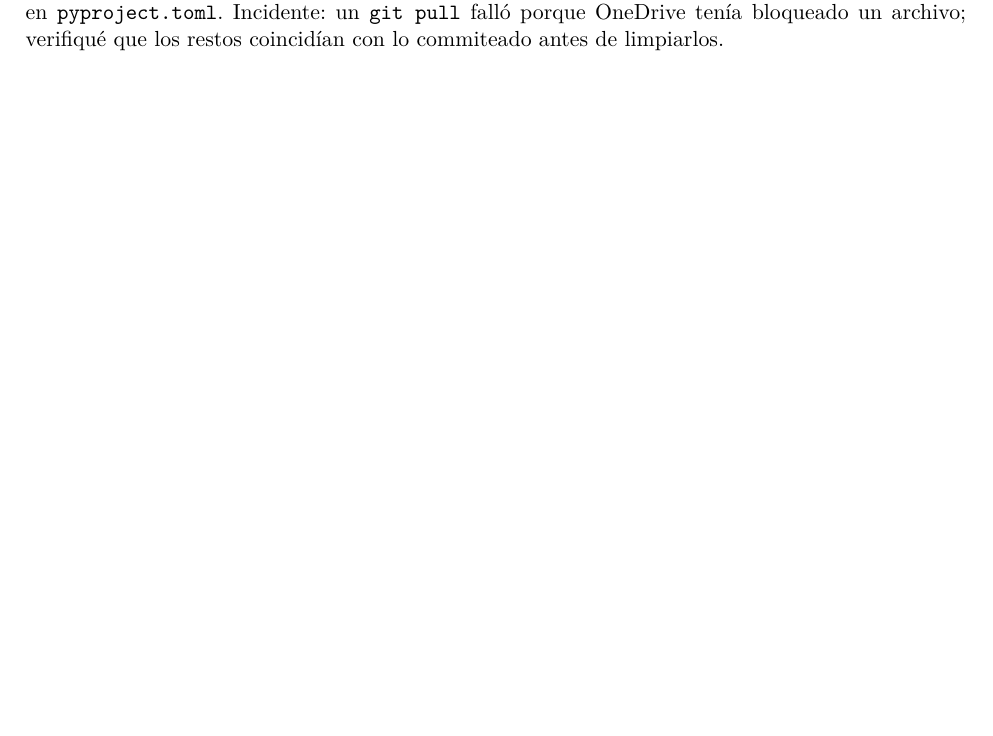
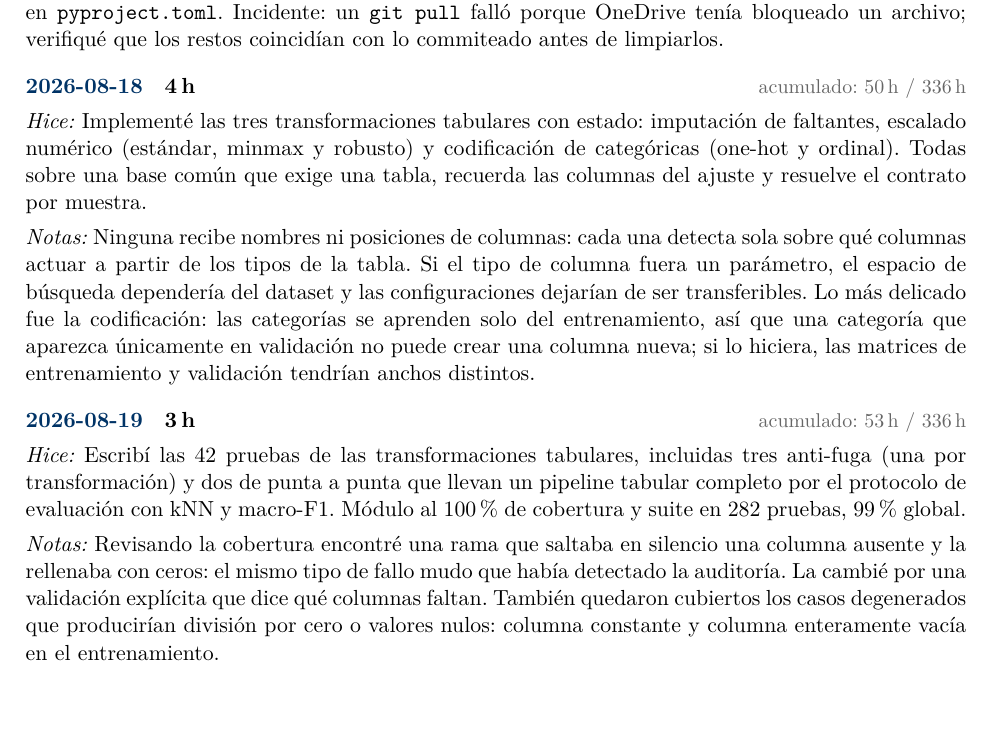
Before and after one commit to ItsRichard7/AutoPipe, a LaTeX document (docs/Agenda.tex): part of page 6 of 7, cut so that both start at the same text. Compiled offline with pdfLaTeX.

Commit message:
docs: log progress for 2026-08-18 and 2026-08-19

```diff
--- a/docs/Agenda.tex
+++ b/docs/Agenda.tex
@@ -400,6 +400,30 @@ capacidad de \presupuesto\,h. El colchón es del 13,7\%.
  \texttt{git pull} falló porque OneDrive tenía bloqueado un archivo; verifiqué que los
  restos coincidían con lo commiteado antes de limpiarlos.}
 
+\entrada{2026-08-18}{4}
+{Implementé las tres transformaciones tabulares con estado: imputación de faltantes,
+ escalado numérico (estándar, minmax y robusto) y codificación de categóricas (one-hot y
+ ordinal). Todas sobre una base común que exige una tabla, recuerda las columnas del
+ ajuste y resuelve el contrato por muestra.}
+{Ninguna recibe nombres ni posiciones de columnas: cada una detecta sola sobre qué
+ columnas actuar a partir de los tipos de la tabla. Si el tipo de columna fuera un
+ parámetro, el espacio de búsqueda dependería del dataset y las configuraciones dejarían
+ de ser transferibles. Lo más delicado fue la codificación: las categorías se aprenden
+ solo del entrenamiento, así que una categoría que aparezca únicamente en validación no
+ puede crear una columna nueva; si lo hiciera, las matrices de entrenamiento y validación
+ tendrían anchos distintos.}
+
+\entrada{2026-08-19}{3}
+{Escribí las 42 pruebas de las transformaciones tabulares, incluidas tres anti-fuga (una
+ por transformación) y dos de punta a punta que llevan un pipeline tabular completo por el
+ protocolo de evaluación con kNN y macro-F1. Módulo al 100\% de cobertura y suite en 282
+ pruebas, 99\% global.}
+{Revisando la cobertura encontré una rama que saltaba en silencio una columna ausente y la
+ rellenaba con ceros: el mismo tipo de fallo mudo que había detectado la auditoría. La
+ cambié por una validación explícita que dice qué columnas faltan. También quedaron
+ cubiertos los casos degenerados que producirían división por cero o valores nulos: columna
+ constante y columna enteramente vacía en el entrenamiento.}
+
 % ------------------------------------------------------------
 %  Agregue las nuevas entradas debajo de esta línea.
 % ------------------------------------------------------------
```
